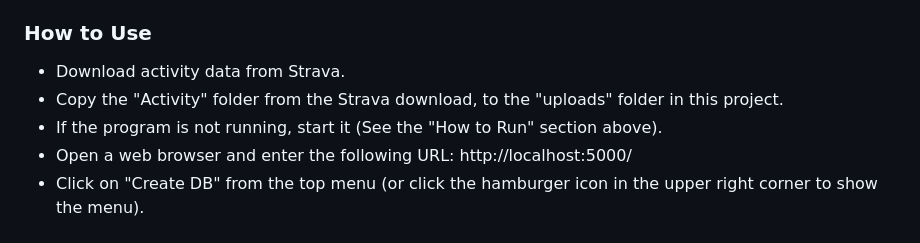
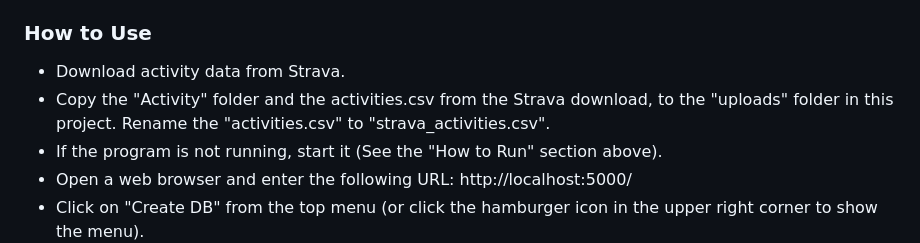
Before and after one commit to KColagiovanni/Strava_Activity, a Markdown page: README.md, the part around the change. GitHub-like rendering.

Commit message:
Loaded new activity data and update the README.md file.

```diff
--- a/README.md
+++ b/README.md
@@ -31,7 +31,7 @@ typically takes about 10 minutes.
 
 ### How to Use
 * Download activity data from Strava.
-* Copy the "Activity" folder from the Strava download, to the "uploads" folder in this project.
+* Copy the "Activity" folder and the activities.csv from the Strava download, to the "uploads" folder in this project. Rename the "activities.csv" to "strava_activities.csv".
 * If the program is not running, start it (See the "How to Run" section above).
 * Open a web browser and enter the following URL: http://localhost:5000/
 * Click on "Create DB" from the top menu (or click the hamburger icon in the upper right corner to show the menu).
```
